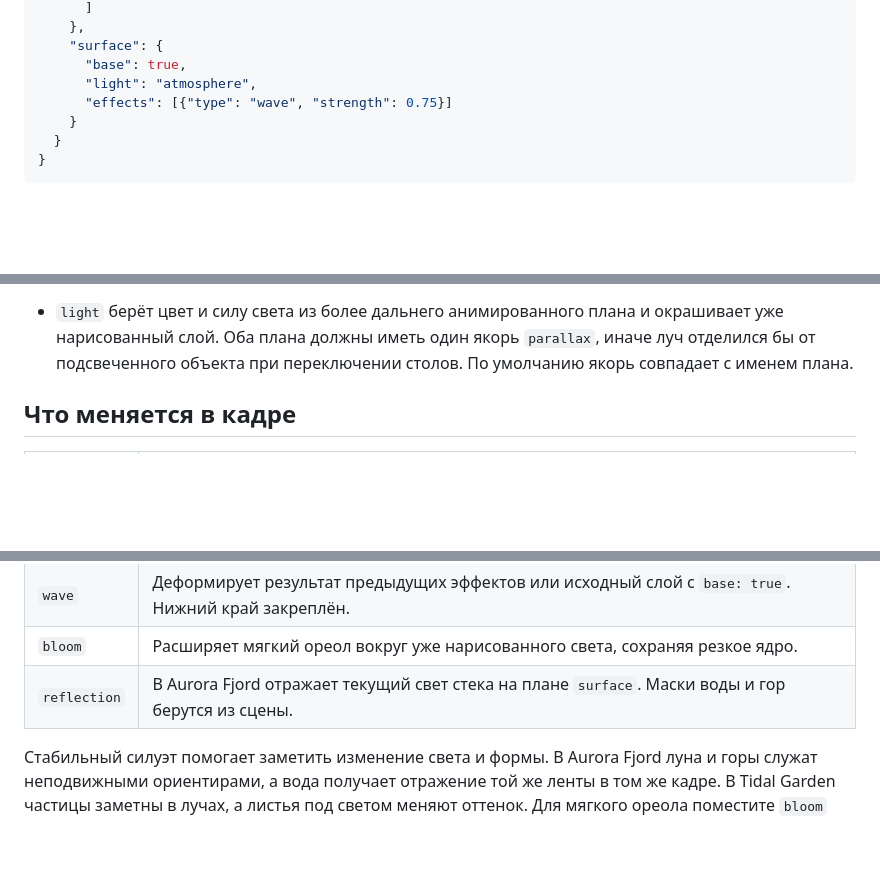
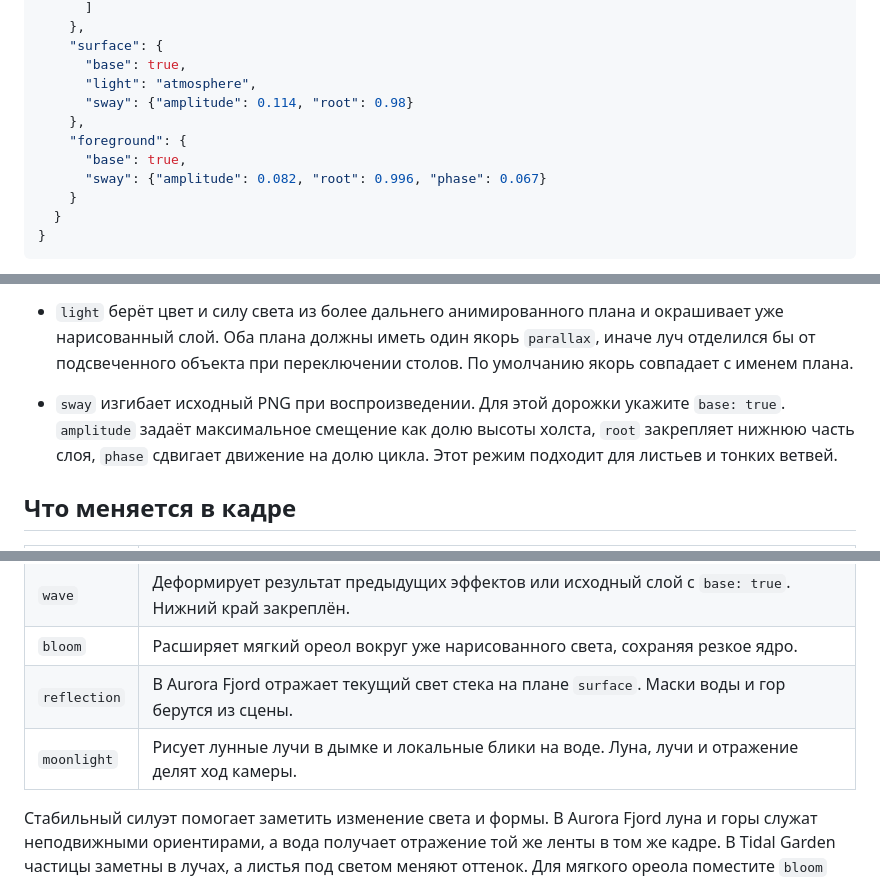
Before and after one commit to Kostr2007/Wallpaper-MY, a Markdown page: docs/effects.md, 3 parts joined by grey strips. GitHub-like rendering; blank space fills up the shorter version.

```diff
--- a/docs/effects.md
+++ b/docs/effects.md
@@ -22,7 +22,11 @@
     "surface": {
       "base": true,
       "light": "atmosphere",
-      "effects": [{"type": "wave", "strength": 0.75}]
+      "sway": {"amplitude": 0.114, "root": 0.98}
+    },
+    "foreground": {
+      "base": true,
+      "sway": {"amplitude": 0.082, "root": 0.996, "phase": 0.067}
     }
   }
 }
@@ -34,6 +38,7 @@
 - `cycles` задаёт целое число повторов движения за цикл от −4 до 4. Ноль фиксирует геометрию эффекта, оставляя анимацию его параметров, отрицательное число обращает ход движения. Генерирующие эффекты поддерживают `color` и `secondary` в формате `#RRGGBB`.
 
 - `light` берёт цвет и силу света из более дальнего анимированного плана и окрашивает уже нарисованный слой. Оба плана должны иметь один якорь `parallax`, иначе луч отделился бы от подсвеченного объекта при переключении столов. По умолчанию якорь совпадает с именем плана.
+- `sway` изгибает исходный PNG при воспроизведении. Для этой дорожки укажите `base: true`. `amplitude` задаёт максимальное смещение как долю высоты холста, `root` закрепляет нижнюю часть слоя, `phase` сдвигает движение на долю цикла. Этот режим подходит для листьев и тонких ветвей.
 
 ## Что меняется в кадре
 
@@ -47,6 +52,7 @@
 | `wave` | Деформирует результат предыдущих эффектов или исходный слой с `base: true`. Нижний край закреплён. |
 | `bloom` | Расширяет мягкий ореол вокруг уже нарисованного света, сохраняя резкое ядро. |
 | `reflection` | В Aurora Fjord отражает текущий свет стека на плане `surface`. Маски воды и гор берутся из сцены. |
+| `moonlight` | Рисует лунные лучи в дымке и локальные блики на воде. Луна, лучи и отражение делят ход камеры. |
 
 Стабильный силуэт помогает заметить изменение света и формы. В Aurora Fjord луна и горы служат неподвижными ориентирами, а вода получает отражение той же ленты в том же кадре. В Tidal Garden частицы заметны в лучах, а листья под светом меняют оттенок. Для мягкого ореола поместите `bloom` после эффекта, который рисует свет. [Каналы прозрачности и композиция в Kdenlive](https://docs.kdenlive.org/en/compositing/alpha_channels.html)
 
```
Also changed, not shown: README.md (+11 -11 lines), docs/design.md (+6 -0 lines), docs/gallery.jpg, docs/tidal-detail.png (added), 9 other files.
